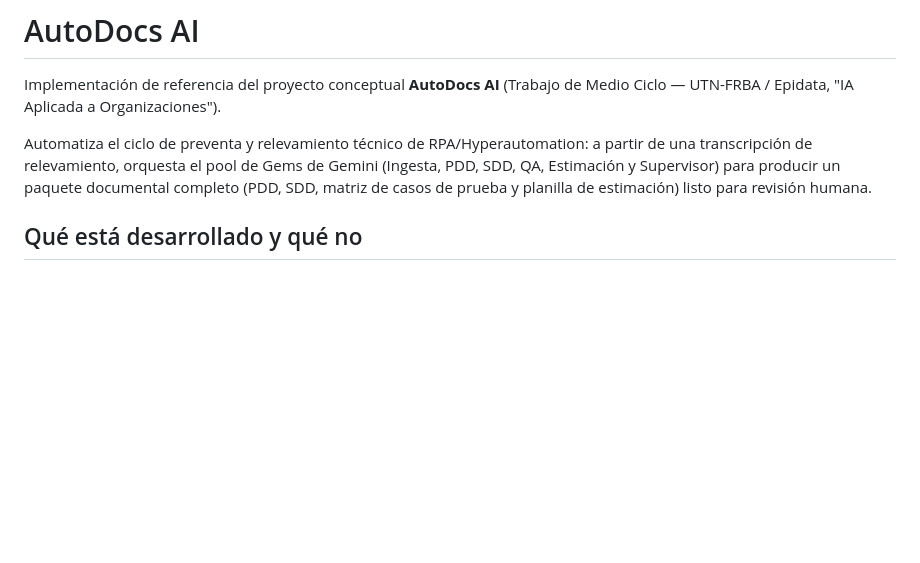
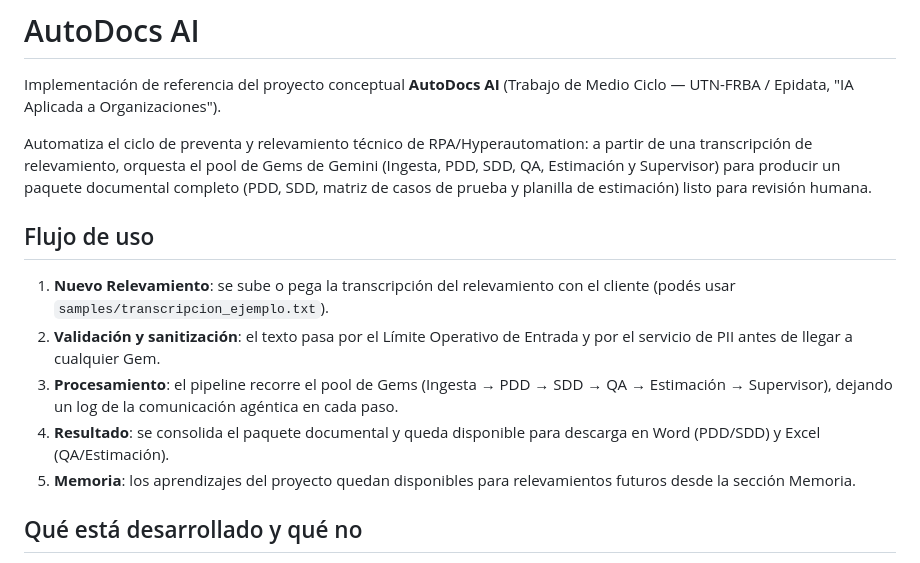
Before and after one commit to francov-epi/autodocs_ai, a Markdown page: README.md, the part around the change. Drawn GitHub-style; blank space fills up the shorter version.

```diff
--- a/README.md
+++ b/README.md
@@ -8,6 +8,20 @@ a partir de una transcripción de relevamiento, orquesta el pool de Gems de
 Gemini (Ingesta, PDD, SDD, QA, Estimación y Supervisor) para producir un
 paquete documental completo (PDD, SDD, matriz de casos de prueba y planilla
 de estimación) listo para revisión humana.
+
+## Flujo de uso
+
+1. **Nuevo Relevamiento**: se sube o pega la transcripción del relevamiento
+   con el cliente (podés usar `samples/transcripcion_ejemplo.txt`).
+2. **Validación y sanitización**: el texto pasa por el Límite Operativo de
+   Entrada y por el servicio de PII antes de llegar a cualquier Gem.
+3. **Procesamiento**: el pipeline recorre el pool de Gems (Ingesta → PDD →
+   SDD → QA → Estimación → Supervisor), dejando un log de la comunicación
+   agéntica en cada paso.
+4. **Resultado**: se consolida el paquete documental y queda disponible para
+   descarga en Word (PDD/SDD) y Excel (QA/Estimación).
+5. **Memoria**: los aprendizajes del proyecto quedan disponibles para
+   relevamientos futuros desde la sección Memoria.
 
 ## Qué está desarrollado y qué no
 
```
